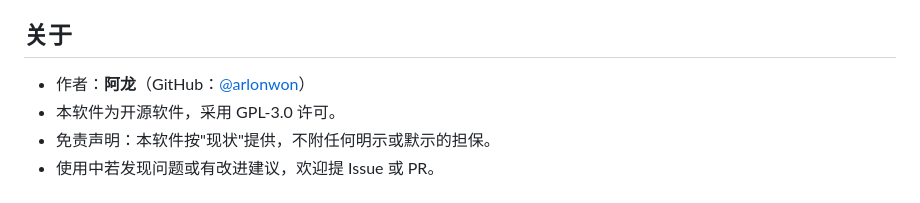
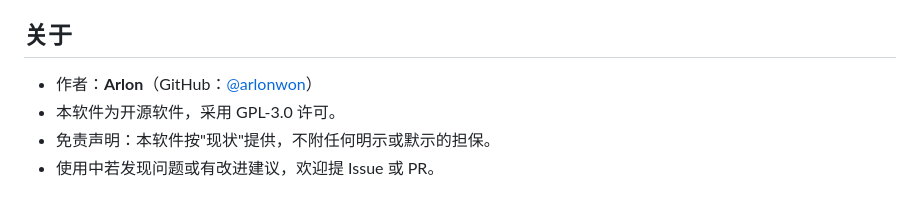
Before and after one commit to arlonwon/AloCSVEditor, a Markdown page: README.md, the part around the change. GitHub-like rendering.

Commit message:
Update author name in README.md

```diff
--- a/README.md
+++ b/README.md
@@ -156,7 +156,7 @@ Windows 上的轻量现代 CSV 编辑器。绿色免安装，双击即用；自
 
 ## 关于
 
-- 作者：**阿龙**（GitHub：[@arlonwon](https://github.com/arlonwon)）
+- 作者：**Arlon**（GitHub：[@arlonwon](https://github.com/arlonwon)）
 - 本软件为开源软件，采用 GPL-3.0 许可。
 - 免责声明：本软件按"现状"提供，不附任何明示或默示的担保。
 - 使用中若发现问题或有改进建议，欢迎提 Issue 或 PR。
```
